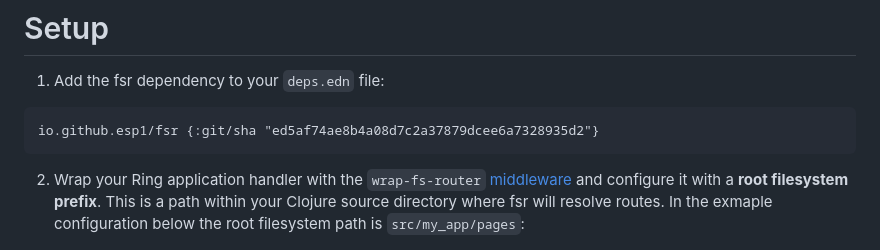
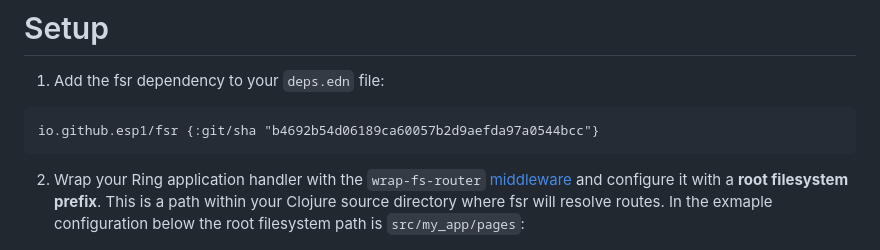
Before and after one commit to esp1/fsr, a Markdown page: README.md, the part around the change. Rendered like a GitHub page.

Commit message:
update git sha

````diff
--- a/README.md
+++ b/README.md
@@ -8,7 +8,7 @@ It also allows you to [statically publish](#) content from all of your HTTP GET
 # Setup
 1. Add the fsr dependency to your `deps.edn` file:
 ```
-io.github.esp1/fsr {:git/sha "ed5af74ae8b4a08d7c2a37879dcee6a7328935d2"}
+io.github.esp1/fsr {:git/sha "b4692b54d06189ca60057b2d9aefda97a0544bcc"}
 ```
 
 2. Wrap your Ring application handler with the `wrap-fs-router` [middleware](https://github.com/ring-clojure/ring/wiki/Concepts#handlers) and configure it with a **root filesystem prefix**. This is a path within your Clojure source directory where fsr will resolve routes. In the exmaple configuration below the root filesystem path is `src/my_app/pages`:
````
